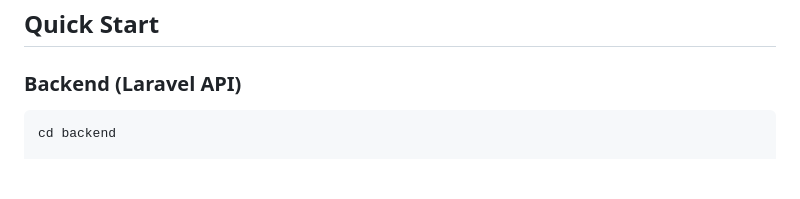
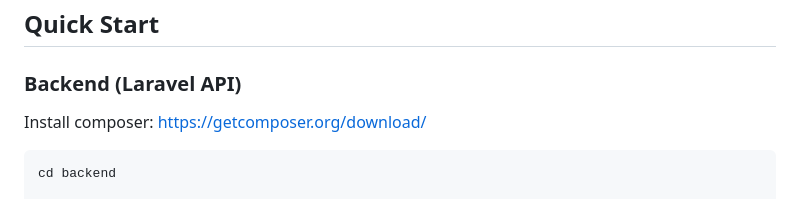
Before and after one commit to xxRelaXxx/HomeHero, a Markdown page: README.md, the part around the change. Rendered like a GitHub page; blank space fills up the shorter version.

Commit message:
Add Composer installation instructions
Add installation instructions for Composer in README

````diff
--- a/README.md
+++ b/README.md
@@ -143,6 +143,8 @@ HomeHero/
 
 ### Backend (Laravel API)
 
+Install composer: https://getcomposer.org/download/
+
 ```bash
 cd backend
 
````
